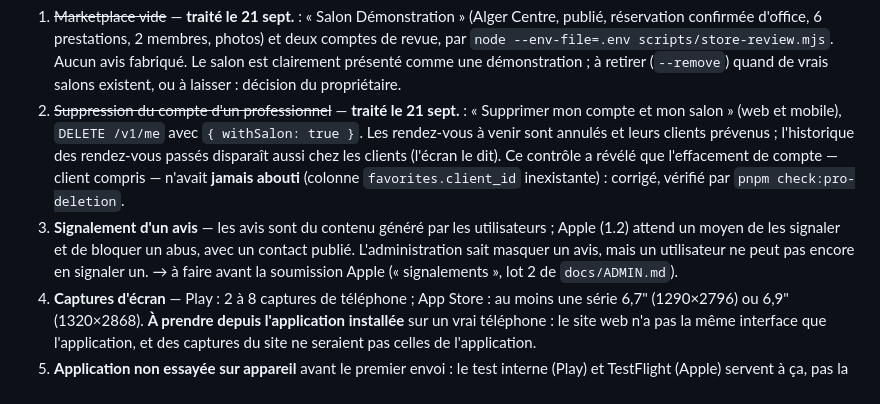
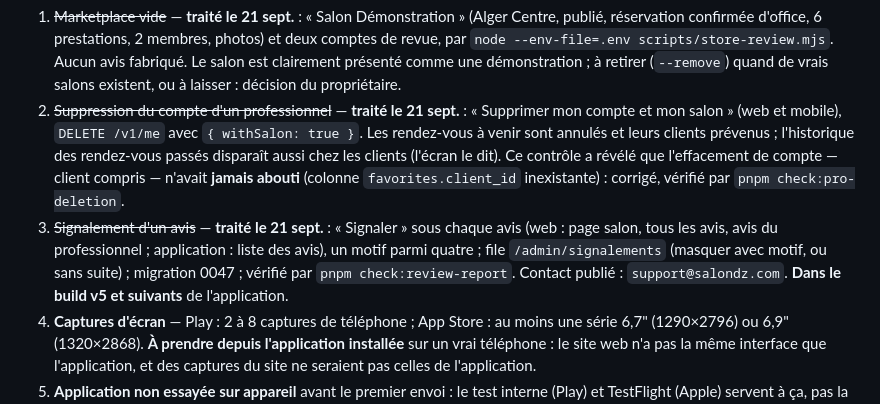
Before and after one commit to salondzpro/code, a Markdown page: docs/STORES.md, the part around the change. Drawn GitHub-style.

```diff
--- a/docs/STORES.md
+++ b/docs/STORES.md
@@ -81,7 +81,7 @@ Les confirmations, les demandes et les rappels passent par les notifications de
 
 1. ~~Marketplace vide~~ — **traité le 21 sept.** : « Salon Démonstration » (Alger Centre, publié, réservation confirmée d'office, 6 prestations, 2 membres, photos) et deux comptes de revue, par `node --env-file=.env scripts/store-review.mjs`. Aucun avis fabriqué. Le salon est clairement présenté comme une démonstration ; à retirer (`--remove`) quand de vrais salons existent, ou à laisser : décision du propriétaire.
 2. ~~Suppression du compte d'un professionnel~~ — **traité le 21 sept.** : « Supprimer mon compte et mon salon » (web et mobile), `DELETE /v1/me` avec `{ withSalon: true }`. Les rendez-vous à venir sont annulés et leurs clients prévenus ; l'historique des rendez-vous passés disparaît aussi chez les clients (l'écran le dit). Ce contrôle a révélé que l'effacement de compte — client compris — n'avait **jamais abouti** (colonne `favorites.client_id` inexistante) : corrigé, vérifié par `pnpm check:pro-deletion`.
-3. **Signalement d'un avis** — les avis sont du contenu généré par les utilisateurs ; Apple (1.2) attend un moyen de les signaler et de bloquer un abus, avec un contact publié. L'administration sait masquer un avis, mais un utilisateur ne peut pas encore en signaler un. → à faire avant la soumission Apple (« signalements », lot 2 de `docs/ADMIN.md`).
+3. ~~Signalement d'un avis~~ — **traité le 21 sept.** : « Signaler » sous chaque avis (web : page salon, tous les avis, avis du professionnel ; application : liste des avis), un motif parmi quatre ; file `/admin/signalements` (masquer avec motif, ou sans suite) ; migration 0047 ; vérifié par `pnpm check:review-report`. Contact publié : `support@salondz.com`. **Dans le build v5 et suivants** de l'application.
 4. **Captures d'écran** — Play : 2 à 8 captures de téléphone ; App Store : au moins une série 6,7" (1290×2796) ou 6,9" (1320×2868). **À prendre depuis l'application installée** sur un vrai téléphone : le site web n'a pas la même interface que l'application, et des captures du site ne seraient pas celles de l'application.
 5. **Application non essayée sur appareil** avant le premier envoi : le test interne (Play) et TestFlight (Apple) servent à ça, pas la production.
 6. **iOS** — aucun build jamais fait ; bloqué en attente de la clé App Store Connect, de la clé APNs et du Team ID.
```
Also changed, not shown: CLAUDE.md (+1 -0 lines).
